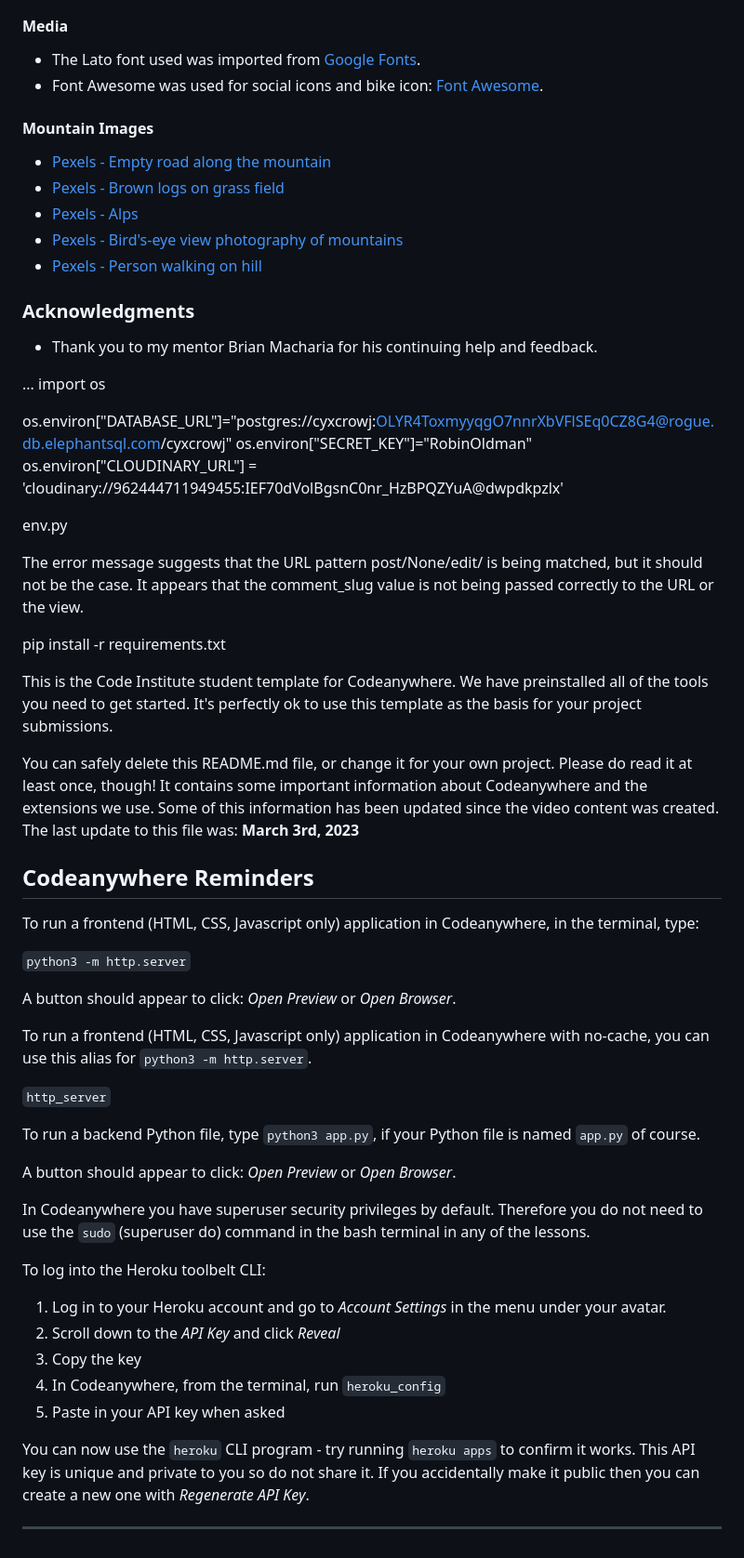
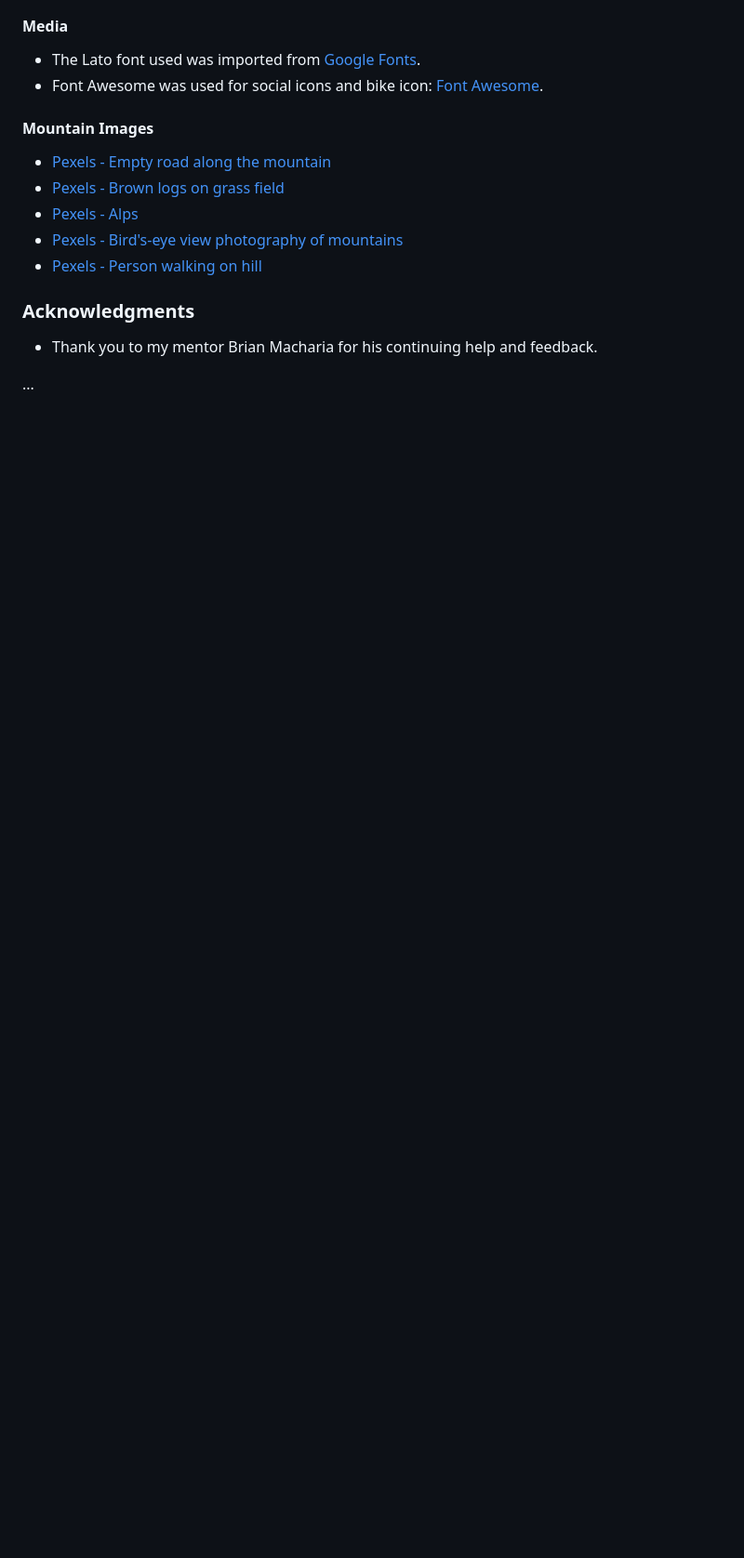
Before and after one commit to robinoldman/cycle-site1, a Markdown page: README.md, the part around the change. Shown at 93% size. GitHub-like rendering; blank space fills up the shorter version.

Commit message:
dlete unwanted text from readme.

```diff
--- a/README.md
+++ b/README.md
@@ -318,48 +318,3 @@ Please note that the above instructions are a general guideline for deploying a
 - Thank you to my mentor Brian Macharia for his continuing help and feedback.
 
 ...
-import os
-
-os.environ["DATABASE_URL"]="postgres://cyxcrowj:OLYR4ToxmyyqgO7nnrXbVFlSEq0CZ8G4@rogue.db.elephantsql.com/cyxcrowj"
-os.environ["SECRET_KEY"]="RobinOldman"
-os.environ["CLOUDINARY_URL"] = 'cloudinary://962444711949455:IEF70dVolBgsnC0nr_HzBPQZYuA@dwpdkpzlx'
-
-env.py
-
-The error message suggests that the URL pattern post/None/edit/ is being matched, but it should not be the case. It appears that the comment_slug value is not being passed correctly to the URL or the view.
-
-pip install -r requirements.txt
-
-This is the Code Institute student template for Codeanywhere. We have preinstalled all of the tools you need to get started. It's perfectly ok to use this template as the basis for your project submissions.
-
-You can safely delete this README.md file, or change it for your own project. Please do read it at least once, though! It contains some important information about Codeanywhere and the extensions we use. Some of this information has been updated since the video content was created. The last update to this file was: **March 3rd, 2023**
-
-## Codeanywhere Reminders
-
-To run a frontend (HTML, CSS, Javascript only) application in Codeanywhere, in the terminal, type:
-
-`python3 -m http.server`
-
-A button should appear to click: _Open Preview_ or _Open Browser_.
-
-To run a frontend (HTML, CSS, Javascript only) application in Codeanywhere with no-cache, you can use this alias for `python3 -m http.server`.
-
-`http_server`
-
-To run a backend Python file, type `python3 app.py`, if your Python file is named `app.py` of course.
-
-A button should appear to click: _Open Preview_ or _Open Browser_.
-
-In Codeanywhere you have superuser security privileges by default. Therefore you do not need to use the `sudo` (superuser do) command in the bash terminal in any of the lessons.
-
-To log into the Heroku toolbelt CLI:
-
-1. Log in to your Heroku account and go to _Account Settings_ in the menu under your avatar.
-2. Scroll down to the _API Key_ and click _Reveal_
-3. Copy the key
-4. In Codeanywhere, from the terminal, run `heroku_config`
-5. Paste in your API key when asked
-
-You can now use the `heroku` CLI program - try running `heroku apps` to confirm it works. This API key is unique and private to you so do not share it. If you accidentally make it public then you can create a new one with _Regenerate API Key_.
-
----
```
